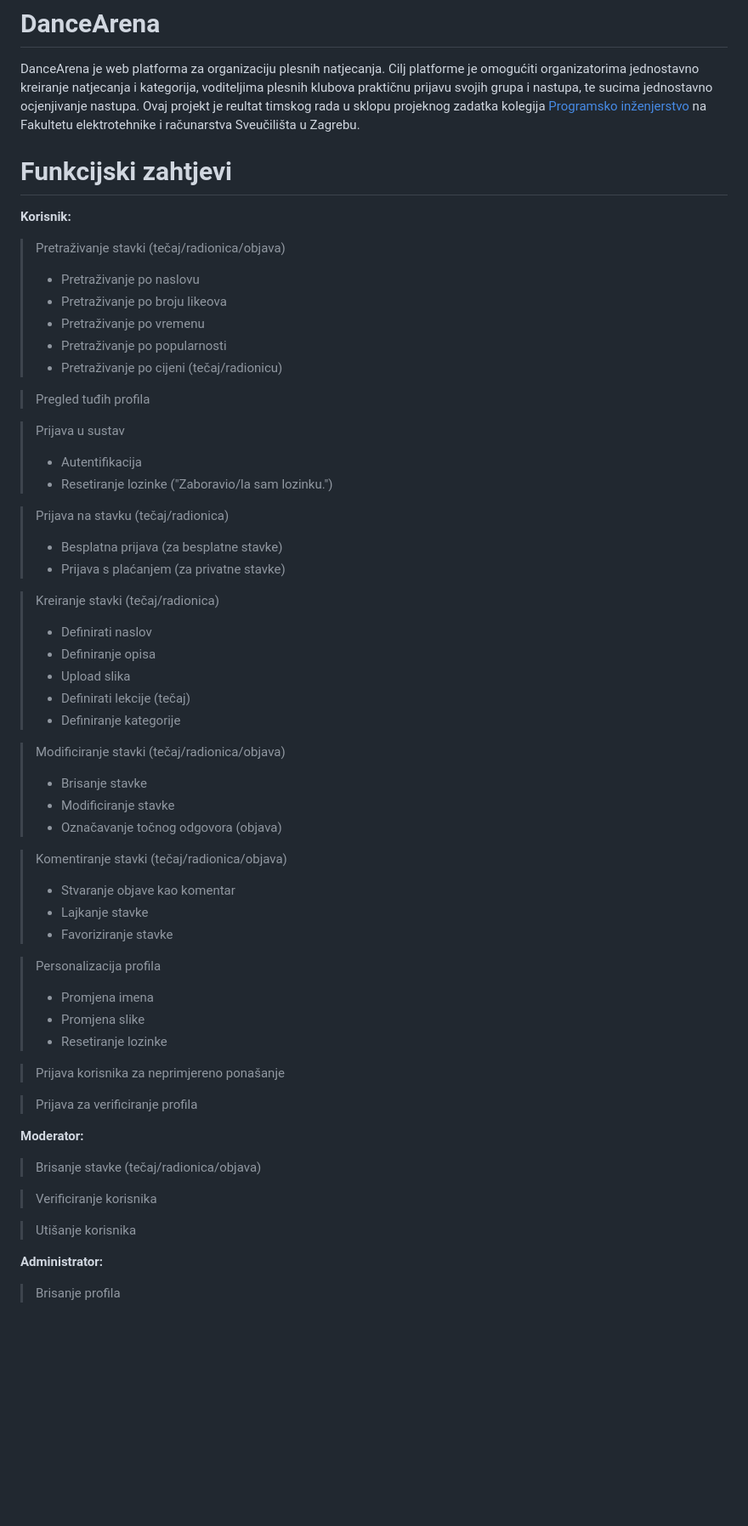
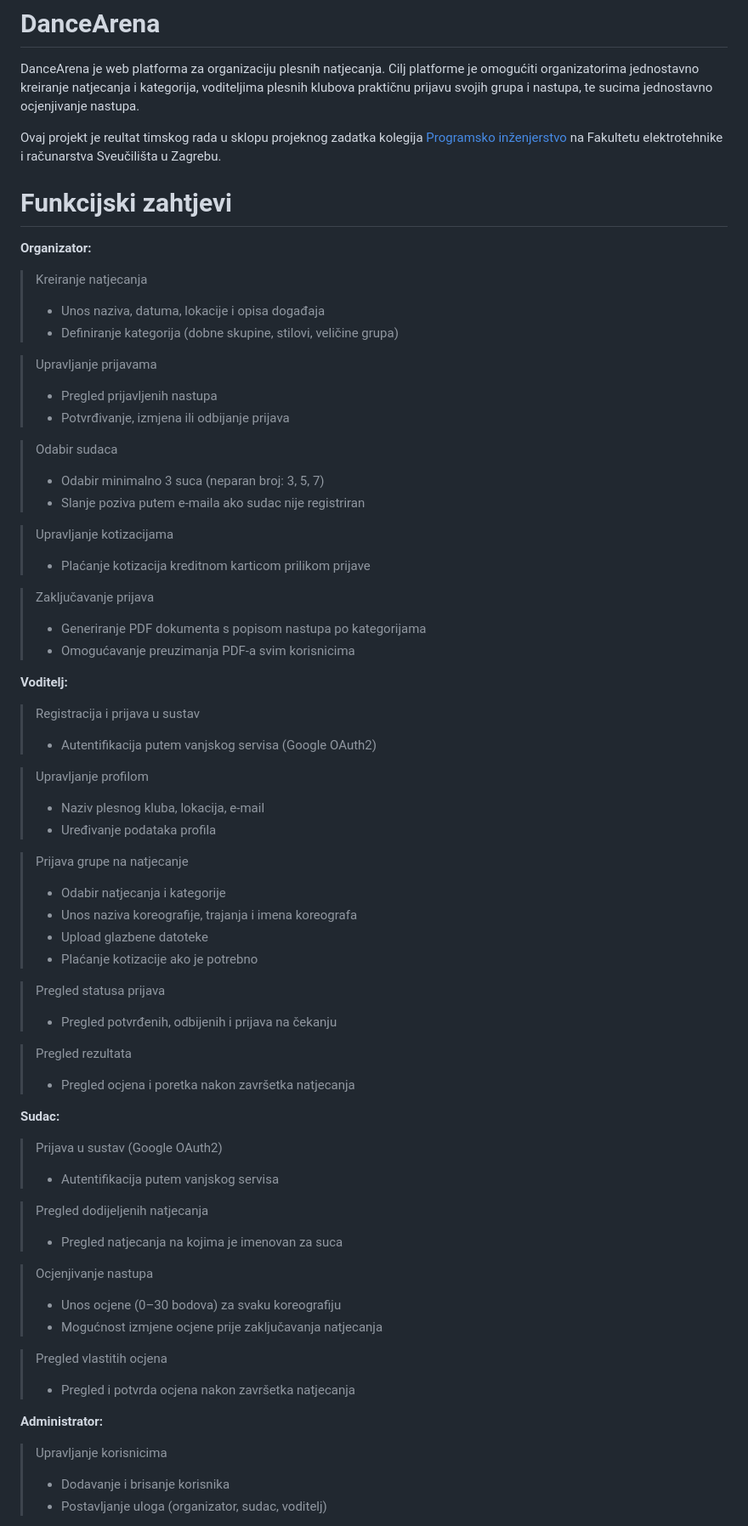
Before and after one commit to filip-fabijanec/DanceArena, a Markdown page: README.md, the part around one of its changes. Shown at 85% size. Drawn GitHub-style; blank space fills up the shorter version.

```diff
--- a/README.md
+++ b/README.md
@@ -1,69 +1,86 @@
 # DanceArena
 DanceArena je web platforma za organizaciju plesnih natjecanja. Cilj platforme je omogućiti organizatorima jednostavno kreiranje natjecanja i kategorija, voditeljima plesnih klubova praktičnu prijavu svojih grupa i nastupa, te sucima jednostavno ocjenjivanje nastupa.
+
 Ovaj projekt je reultat timskog rada u sklopu projeknog zadatka kolegija [Programsko inženjerstvo](https://www.fer.unizg.hr/predmet/proinz) na Fakultetu elektrotehnike i računarstva Sveučilišta u Zagrebu.
 
 # Funkcijski zahtjevi
-**Korisnik:**
 
-> Pretraživanje stavki (tečaj/radionica/objava)
+**Organizator:**
+
+> Kreiranje natjecanja
 >
-> -   Pretraživanje po naslovu
-> -   Pretraživanje po broju likeova
-> -   Pretraživanje po vremenu
-> -   Pretraživanje po popularnosti
-> -   Pretraživanje po cijeni (tečaj/radionicu)
+> -  Unos naziva, datuma, lokacije i opisa događaja
+> -  Definiranje kategorija (dobne skupine, stilovi, veličine grupa)
 
-> Pregled tuđih profila
+> Upravljanje prijavama
+>
+> -  Pregled prijavljenih nastupa
+> -  Potvrđivanje, izmjena ili odbijanje prijava
 
-> Prijava u sustav
+> Odabir sudaca
 >
-> -   Autentifikacija
-> -   Resetiranje lozinke ("Zaboravio/la sam lozinku.")
+> -  Odabir minimalno 3 suca (neparan broj: 3, 5, 7)
+> -  Slanje poziva putem e-maila ako sudac nije registriran
 
-> Prijava na stavku (tečaj/radionica)
+> Upravljanje kotizacijama
 >
-> -   Besplatna prijava (za besplatne stavke)
-> -   Prijava s plaćanjem (za privatne stavke)
+> -  Plaćanje kotizacija kreditnom karticom prilikom prijave
 
-> Kreiranje stavki (tečaj/radionica)
+> Zaključavanje prijava
 >
-> -   Definirati naslov
-> -   Definiranje opisa
-> -   Upload slika
-> -   Definirati lekcije (tečaj)
-> -   Definiranje kategorije
+> -  Generiranje PDF dokumenta s popisom nastupa po kategorijama
+> -  Omogućavanje preuzimanja PDF-a svim korisnicima
 
-> Modificiranje stavki (tečaj/radionica/objava)
+
+**Voditelj:**
+
+> Registracija i prijava u sustav
 >
-> -   Brisanje stavke
-> -   Modificiranje stavke
-> -   Označavanje točnog odgovora (objava)
+> -  Autentifikacija putem vanjskog servisa (Google OAuth2)
 
-> Komentiranje stavki (tečaj/radionica/objava)
+> Upravljanje profilom
 >
-> -   Stvaranje objave kao komentar
-> -   Lajkanje stavke
-> -   Favoriziranje stavke
+> -  Naziv plesnog kluba, lokacija, e-mail
+> -  Uređivanje podataka profila
 
-> Personalizacija profila
+> Prijava grupe na natjecanje
 >
-> -   Promjena imena
-> -   Promjena slike
-> -   Resetiranje lozinke
+> -  Odabir natjecanja i kategorije
+> -  Unos naziva koreografije, trajanja i imena koreografa
+> -  Upload glazbene datoteke
+> -  Plaćanje kotizacije ako je potrebno
 
-> Prijava korisnika za neprimjereno ponašanje
+> Pregled statusa prijava
+>
+> -  Pregled potvrđenih, odbijenih i prijava na čekanju
 
-> Prijava za verificiranje profila
+> Pregled rezultata
+>
+> -  Pregled ocjena i poretka nakon završetka natjecanja
 
-**Moderator:**
+**Sudac:**
 
-> Brisanje stavke (tečaj/radionica/objava)
+> Prijava u sustav (Google OAuth2)
+>
+> -  Autentifikacija putem vanjskog servisa
 
-> Verificiranje korisnika
+> Pregled dodijeljenih natjecanja
+>
+> -  Pregled natjecanja na kojima je imenovan za suca
 
-> Utišanje korisnika
+> Ocjenjivanje nastupa
+>
+> -  Unos ocjene (0–30 bodova) za svaku koreografiju
+> -  Mogućnost izmjene ocjene prije zaključavanja natjecanja
+
+> Pregled vlastitih ocjena
+>
+> -  Pregled i potvrda ocjena nakon završetka natjecanja
 
 **Administrator:**
 
-> Brisanje profila
+> Upravljanje korisnicima
+>
+> -  Dodavanje i brisanje korisnika
+> -  Postavljanje uloga (organizator, sudac, voditelj)
 
```
Also changed, not shown: other parts of README.md (+39 -41 lines).
